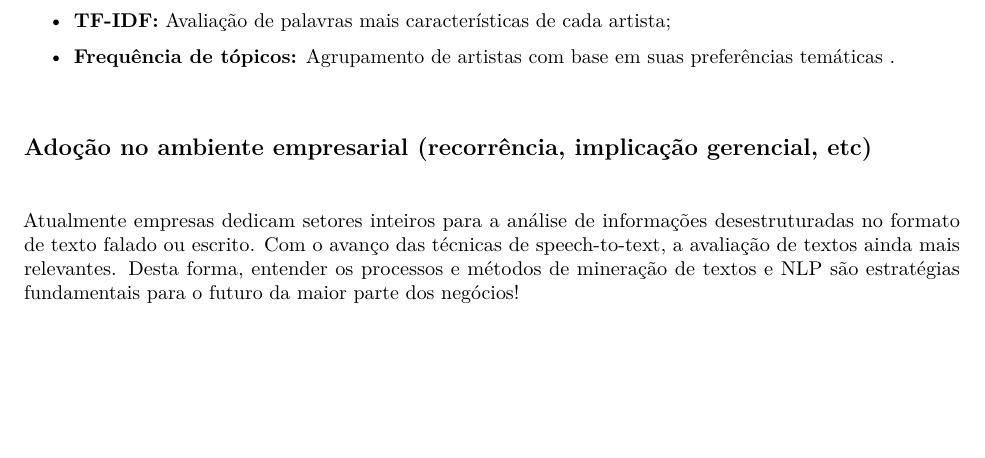
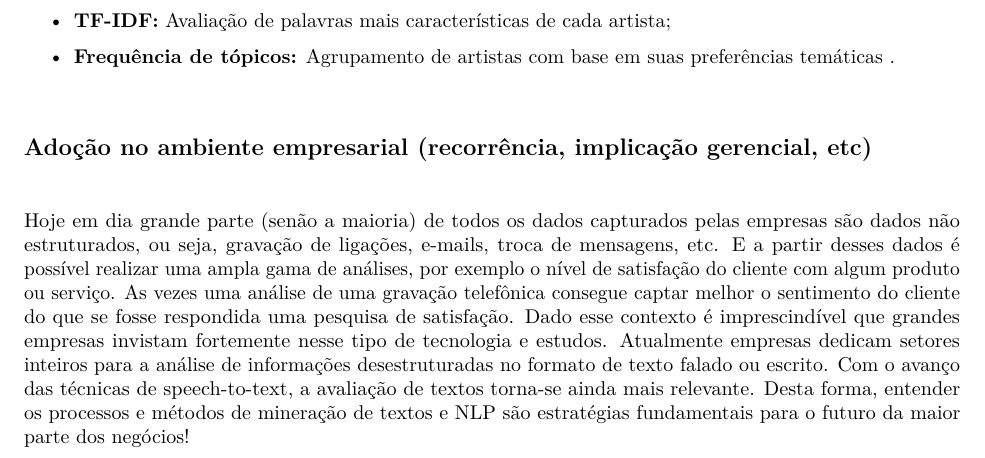
Before and after one commit to ldaniel/fgv-social-media-analysis-text-mining, an R Markdown document (src/tarefas_aula/tarefa_2_respostas.Rmd): part of page 8 of 9, cut so that both start at the same text, the shorter picture padded with empty space. Rendered offline with R 4.5, knitr and Pandoc, then LaTeX, with nearby package versions; some code elsewhere in the file could not run offline.

Commit message:
complemento de resposta.

```diff
--- a/src/tarefas_aula/tarefa_2_respostas.Rmd
+++ b/src/tarefas_aula/tarefa_2_respostas.Rmd
@@ -394,7 +394,8 @@ Os principais indicadores a serem usados serão:
 
 \
 
-Atualmente empresas dedicam setores inteiros para a análise de informações desestruturadas no formato de texto falado ou escrito. Com o avanço das técnicas de speech-to-text, a avaliação de textos ainda mais relevantes. Desta forma, entender os processos e métodos de mineração de textos e NLP são estratégias fundamentais para o futuro da maior parte dos negócios!
+Hoje em dia grande parte (senão a maioria) de todos os dados capturados pelas empresas são dados não estruturados, ou seja, gravação de ligações, e-mails, troca de mensagens, etc. E a partir desses dados é possível realizar uma ampla gama de análises, por exemplo o nível de satisfação do cliente com algum produto ou serviço. As vezes uma análise de uma gravação telefônica consegue captar melhor o sentimento do cliente do que se fosse respondida uma pesquisa de satisfação. Dado esse contexto é imprescindível que grandes empresas invistam fortemente nesse tipo de tecnologia e estudos.
+Atualmente empresas dedicam setores inteiros para a análise de informações desestruturadas no formato de texto falado ou escrito. Com o avanço das técnicas de speech-to-text, a avaliação de textos torna-se ainda mais relevante. Desta forma, entender os processos e métodos de mineração de textos e NLP são estratégias fundamentais para o futuro da maior parte dos negócios!
 
 \
 
```
